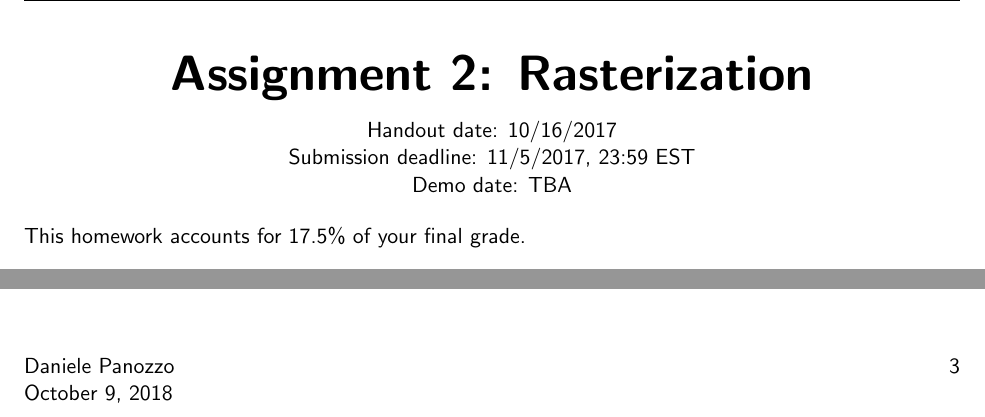
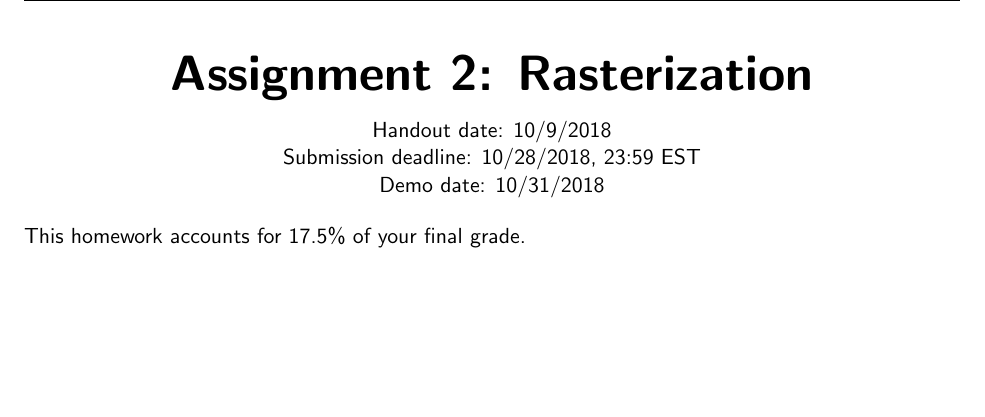
Before and after one commit to danielepanozzo/cg-old, a LaTeX problem sheet (Assignment_2/requirements/Assignment-2_2D_Editor.tex): two parts of pages 1 and 3 of 4 before the commit and part of page 1 of 4 after it, the two joined at a grey line, cut so that both start at the same text, the shorter picture padded with empty space. Compiled offline with pdfLaTeX.

Commit message:
new slides and assignment

```diff
--- a/Assignment_2/requirements/Assignment-2_2D_Editor.tex
+++ b/Assignment_2/requirements/Assignment-2_2D_Editor.tex
@@ -26,9 +26,9 @@
 \usepackage{fancyhdr,graphicx,lastpage}% http://ctan.org/pkg/{fancyhdr,graphicx,lastpage}
 \fancypagestyle{plain}{
   \fancyhf{}% Clear header/footer
-  \fancyhead[L]{CSCI-GA.2270-001 - Computer Graphics - Fall 17 }% Right header
+  \fancyhead[L]{CSCI-GA.2270-001 - Computer Graphics}% Right header
   \fancyhead[R]{\includegraphics[height=20pt]{nyu.pdf}}% Right header
-  \fancyfoot[L]{Daniele Panozzo \\  \today}% Left footer
+  \fancyfoot[L]{Daniele Panozzo}% Left footer
   \fancyfoot[R]{\thepage}% Right footer
 }
 \pagestyle{plain}% Set page style to plain.
@@ -41,9 +41,9 @@
 
 {\Huge \textbf{Assignment 2: Rasterization}}\\
 \vspace{10pt}
-Handout date: 10/16/2017\\
-Submission deadline: 11/5/2017,  23:59 EST\\
-Demo date: TBA
+Handout date: 10/9/2018\\
+Submission deadline: 10/28/2018,  23:59 EST\\
+Demo date: 10/31/2018
 \end{center}
 %\vspace{0.5cm}
 
```
Also changed, not shown: Assignment_2/requirements/Assignment-2_2D_Editor.pdf, README.md.
